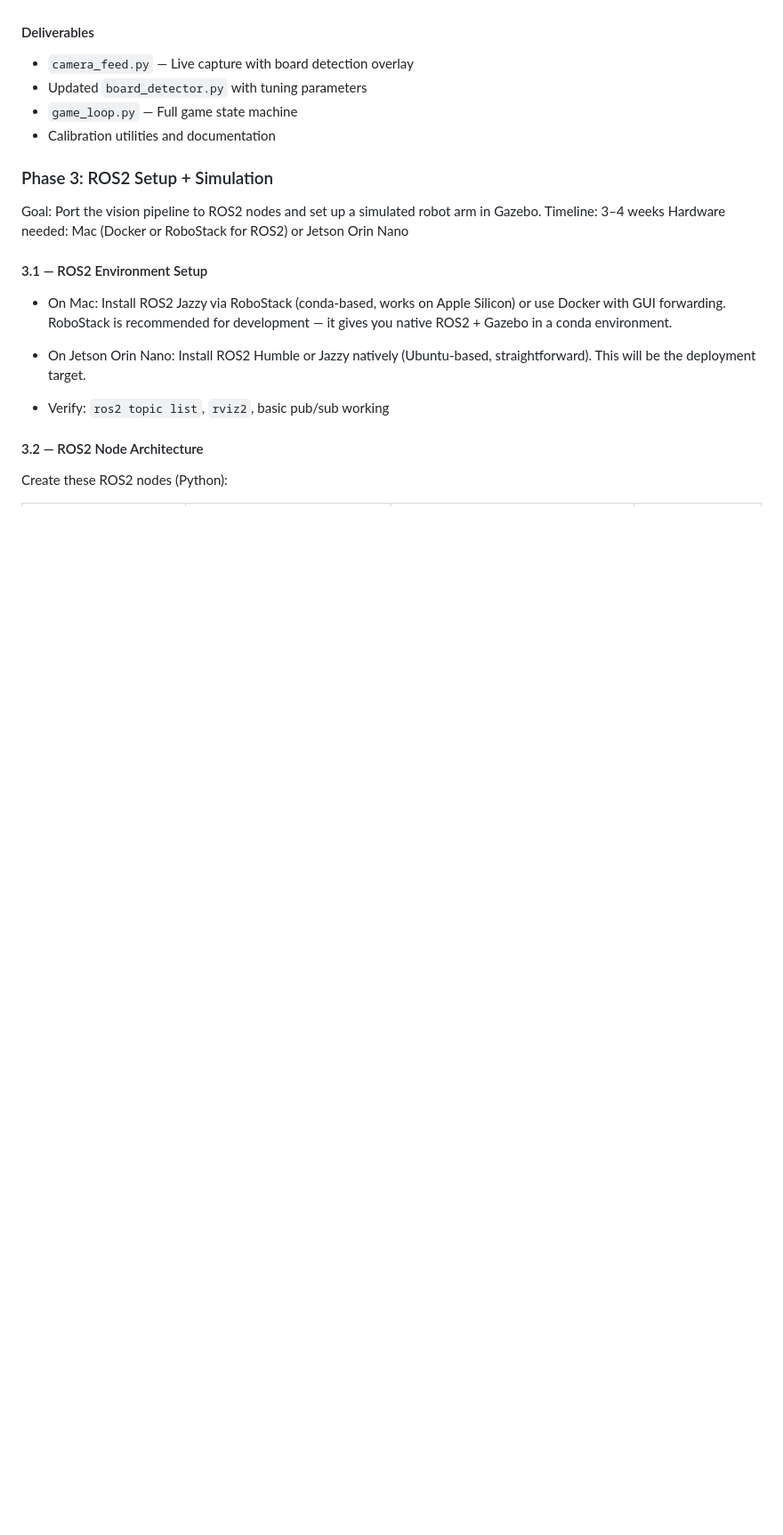
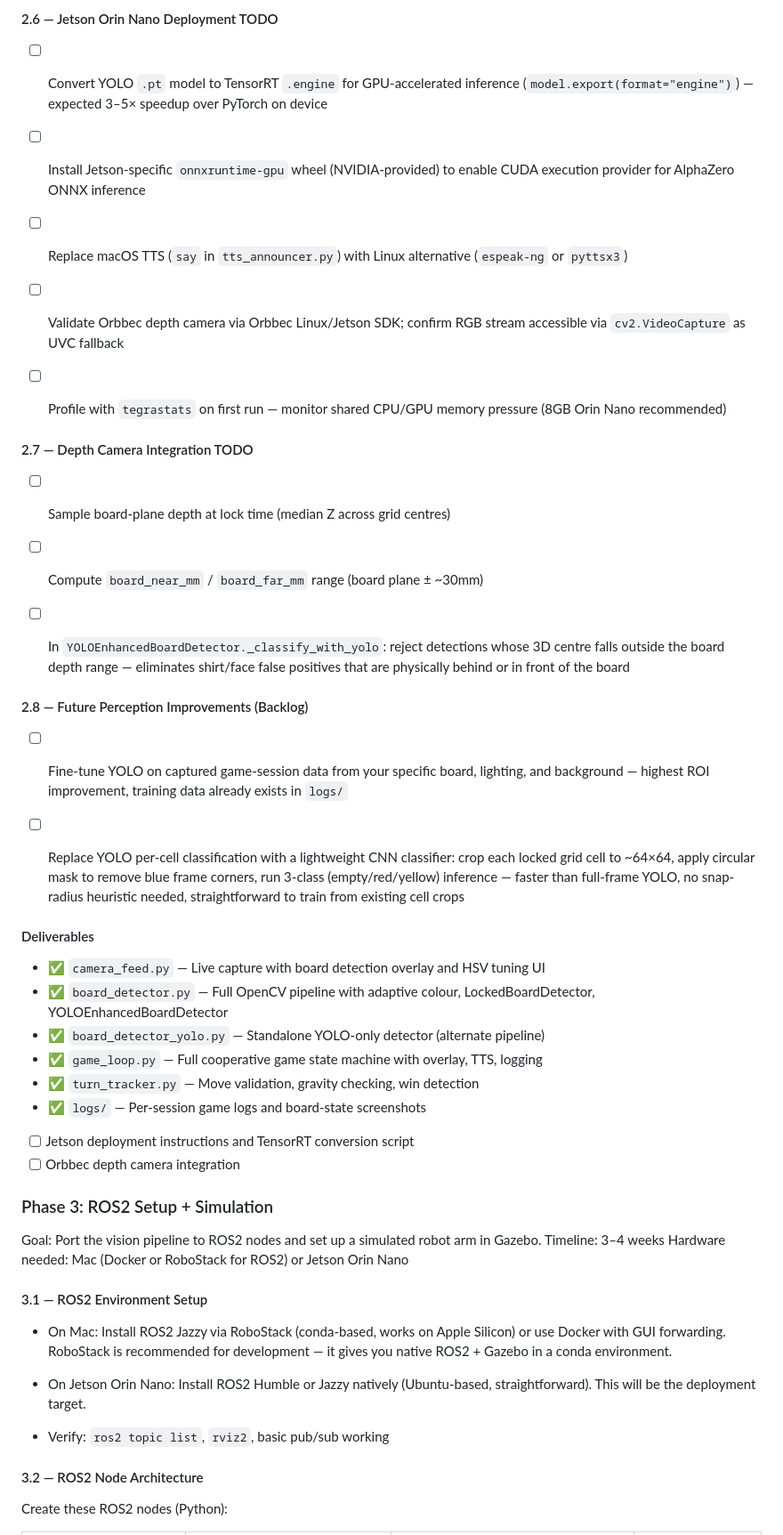
Before and after one commit to eithan/connect-four, a Markdown page: robot/PROJECT_PLAN.md, the part around one of its changes. Shown at 89% size. GitHub-like rendering; blank space fills up the shorter version.

```diff
--- a/robot/PROJECT_PLAN.md
+++ b/robot/PROJECT_PLAN.md
@@ -126,10 +153,39 @@ Hardware needed: Mac + USB webcam (or Mac's built-in camera) + physical Connect
+#### 2.6 — Jetson Orin Nano Deployment TODO
+
+- [ ] Convert YOLO `.pt` model to TensorRT `.engine` for GPU-accelerated inference (`model.export(format="engine")`) — expected 3–5× speedup over PyTorch on device
+
+- [ ] Install Jetson-specific `onnxruntime-gpu` wheel (NVIDIA-provided) to enable CUDA execution provider for AlphaZero ONNX inference
+
+- [ ] Replace macOS TTS (`say` in `tts_announcer.py`) with Linux alternative (`espeak-ng` or `pyttsx3`)
+
+- [ ] Validate Orbbec depth camera via Orbbec Linux/Jetson SDK; confirm RGB stream accessible via `cv2.VideoCapture` as UVC fallback
+
+- [ ] Profile with `tegrastats` on first run — monitor shared CPU/GPU memory pressure (8GB Orin Nano recommended)
+
+#### 2.7 — Depth Camera Integration TODO
+
+- [ ] Sample board-plane depth at lock time (median Z across grid centres)
+
+- [ ] Compute `board_near_mm` / `board_far_mm` range (board plane ± ~30mm)
+
+- [ ] In `YOLOEnhancedBoardDetector._classify_with_yolo`: reject detections whose 3D centre falls outside the board depth range — eliminates shirt/face false positives that are physically behind or in front of the board
+
+#### 2.8 — Future Perception Improvements (Backlog)
+
+- [ ] Fine-tune YOLO on captured game-session data from your specific board, lighting, and background — highest ROI improvement, training data already exists in `logs/`
+
+- [ ] Replace YOLO per-cell classification with a lightweight CNN classifier: crop each locked grid cell to ~64×64, apply circular mask to remove blue frame corners, run 3-class (empty/red/yellow) inference — faster than full-frame YOLO, no snap-radius heuristic needed, straightforward to train from existing cell crops
 
 #### Deliverables
 
-- `camera_feed.py` — Live capture with board detection overlay
-- Updated `board_detector.py` with tuning parameters
-- `game_loop.py` — Full game state machine
-- Calibration utilities and documentation
+- ✅ `camera_feed.py` — Live capture with board detection overlay and HSV tuning UI
+- ✅ `board_detector.py` — Full OpenCV pipeline with adaptive colour, LockedBoardDetector, YOLOEnhancedBoardDetector
+- ✅ `board_detector_yolo.py` — Standalone YOLO-only detector (alternate pipeline)
+- ✅ `game_loop.py` — Full cooperative game state machine with overlay, TTS, logging
+- ✅ `turn_tracker.py` — Move validation, gravity checking, win detection
+- ✅ `logs/` — Per-session game logs and board-state screenshots
+- [ ] Jetson deployment instructions and TensorRT conversion script
+- [ ] Orbbec depth camera integration
 
 ### Phase 3: ROS2 Setup + Simulation
 
```
Also changed, not shown: other parts of robot/PROJECT_PLAN.md (+47 -20 lines).
